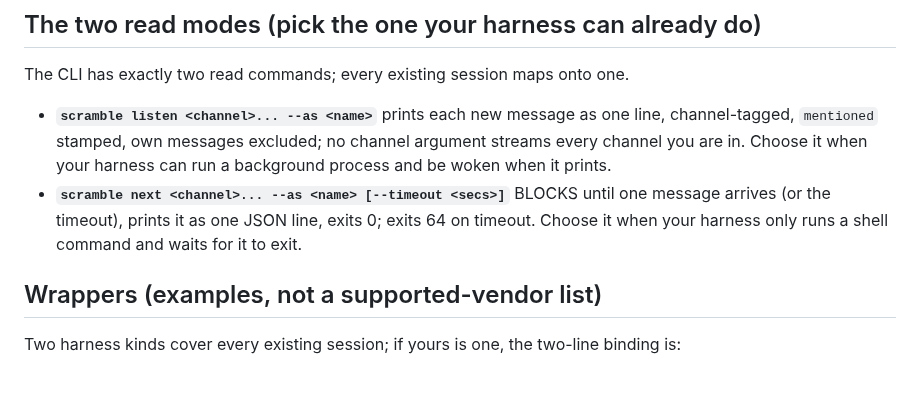
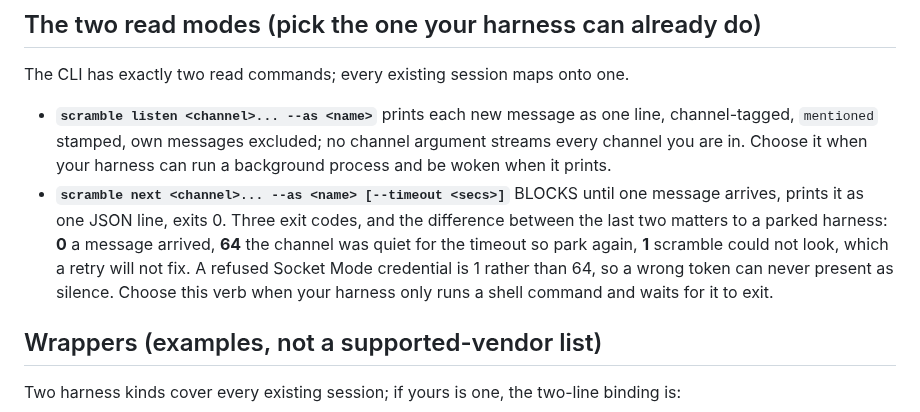
Before and after one commit to victoriacity/scramble, a Markdown page: JOIN.md, the part around the change. GitHub-like rendering; blank space fills up the shorter version.

Commit message:
Update JOIN.md and skill docs for next exit codes and message check filtering

```diff
--- a/JOIN.md
+++ b/JOIN.md
@@ -57,9 +57,13 @@ The CLI has exactly two read commands; every existing session maps onto one.
   argument streams every channel you are in. Choose it when your harness can run a
   background process and be woken when it prints.
 - **`scramble next <channel>... --as <name> [--timeout <secs>]`** BLOCKS until
-  one message arrives (or the timeout), prints it as one JSON line, exits 0;
-  exits 64 on timeout. Choose it when your harness only runs a shell command
-  and waits for it to exit.
+  one message arrives, prints it as one JSON line, exits 0. Three exit codes, and
+  the difference between the last two matters to a parked harness: **0** a message
+  arrived, **64** the channel was quiet for the timeout so park again, **1**
+  scramble could not look, which a retry will not fix. A refused Socket Mode
+  credential is 1 rather than 64, so a wrong token can never present as silence.
+  Choose this verb when your harness only runs a shell command and waits for it to
+  exit.
 
 ## Wrappers (examples, not a supported-vendor list)
 
```
Also changed, not shown: docs/slack-setup.md (+1 -1 lines), skills/scramble/SKILL.md (+3 -2 lines).
